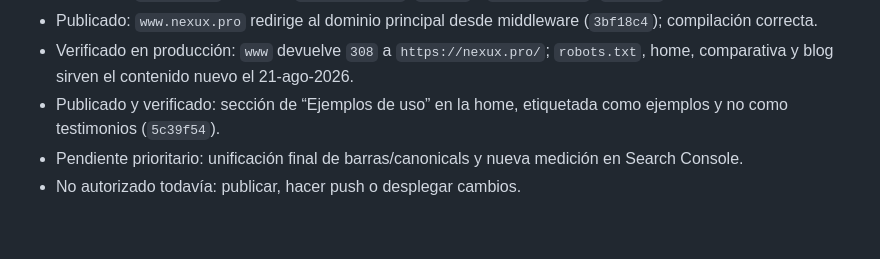
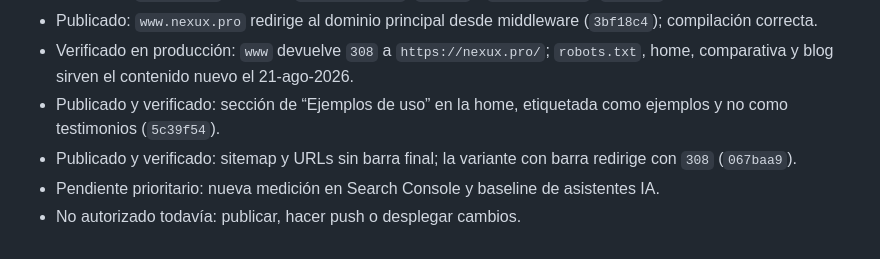
Before and after one commit to Rickyman42/nexux-pro, a Markdown page: progress/investigacion/estrategia-seo-20260821.md, the part around the change. Drawn GitHub-style.

Commit message:
docs(seo): registrar URLs canonicas verificadas

```diff
--- a/progress/investigacion/estrategia-seo-20260821.md
+++ b/progress/investigacion/estrategia-seo-20260821.md
@@ -99,5 +99,7 @@ de conversión. Ningún agente puede prometer posiciones; sí debe evitar contra
   blog sirven el contenido nuevo el 21-ago-2026.
 - Publicado y verificado: sección de “Ejemplos de uso” en la home, etiquetada como ejemplos y no como
   testimonios (`5c39f54`).
-- Pendiente prioritario: unificación final de barras/canonicals y nueva medición en Search Console.
+- Publicado y verificado: sitemap y URLs sin barra final; la variante con barra redirige con `308`
+  (`067baa9`).
+- Pendiente prioritario: nueva medición en Search Console y baseline de asistentes IA.
 - No autorizado todavía: publicar, hacer push o desplegar cambios.
```
